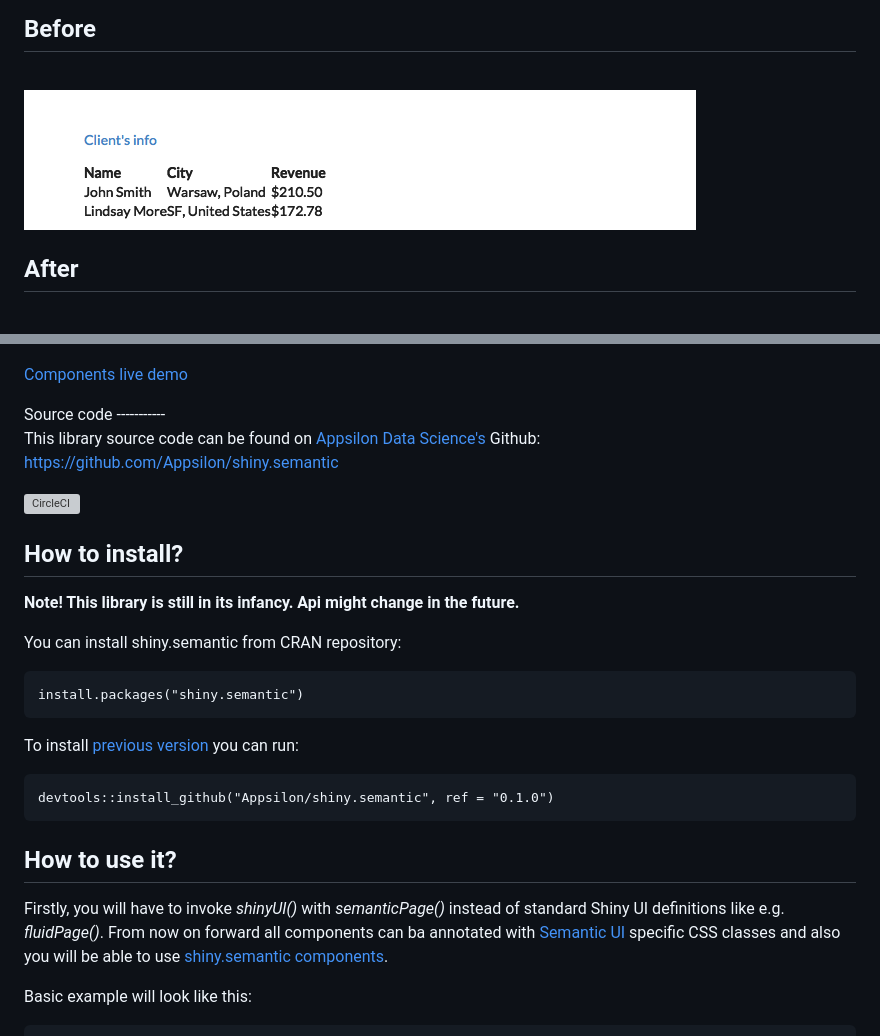
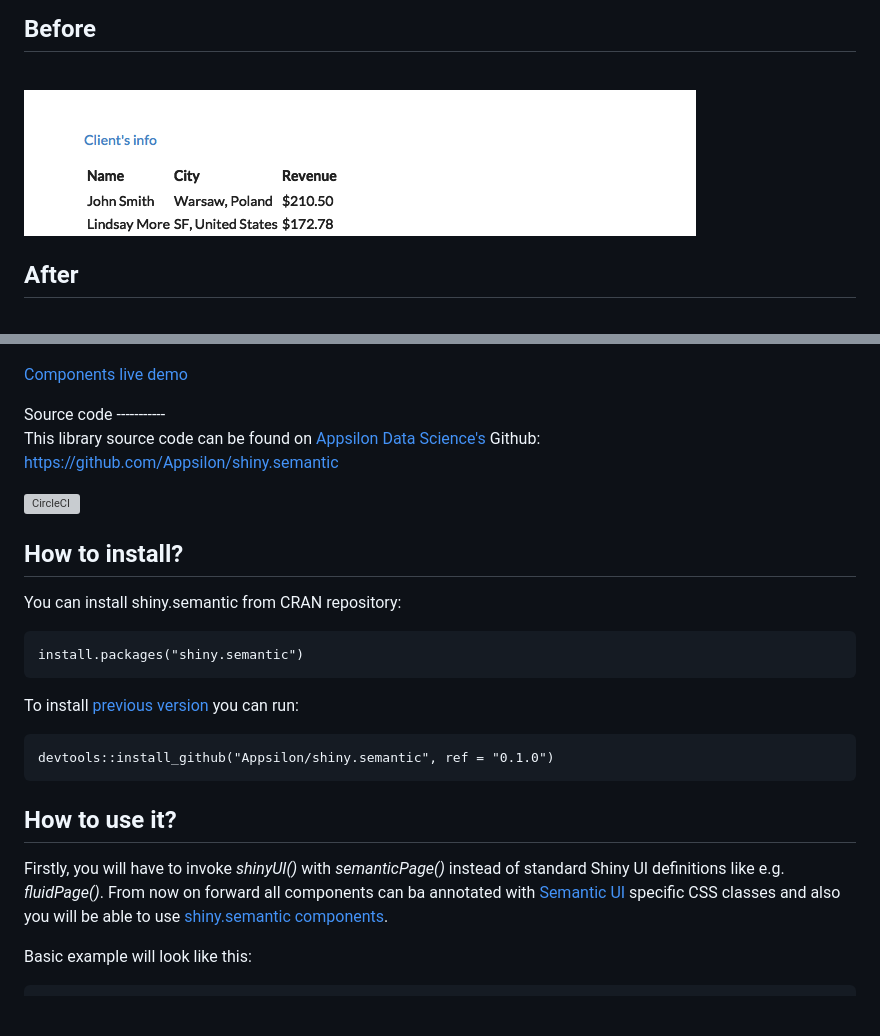
Before and after one commit to Appsilon/shiny.semantic, a Markdown page: README.md, 2 parts joined by grey strips. GitHub-like rendering; pictures changed too: inst/assets/README_files/figure-markdown_githubunnamed-chunk-3-1.png; blank space fills up the shorter version; grey boxes are pictures that could not be loaded.

```diff
--- a/README.md
+++ b/README.md
@@ -41,8 +41,6 @@ This library source code can be found on [Appsilon Data Science's](http://appsil
 How to install?
 ---------------
 
-**Note! This library is still in its infancy. Api might change in the future.**
-
 You can install shiny.semantic from CRAN repository:
 
     install.packages("shiny.semantic")
```
Also changed, not shown: other parts of README.md (+5 -5 lines), inst/assets/README_files/figure-markdown_githubunnamed-chunk-6-1.png, inst/assets/README_files/figure-markdown_githubunnamed-chunk-7-1.png, inst/assets/README_files/figure-markdown_githubunnamed-chunk-9-1.png, 2 other files.
